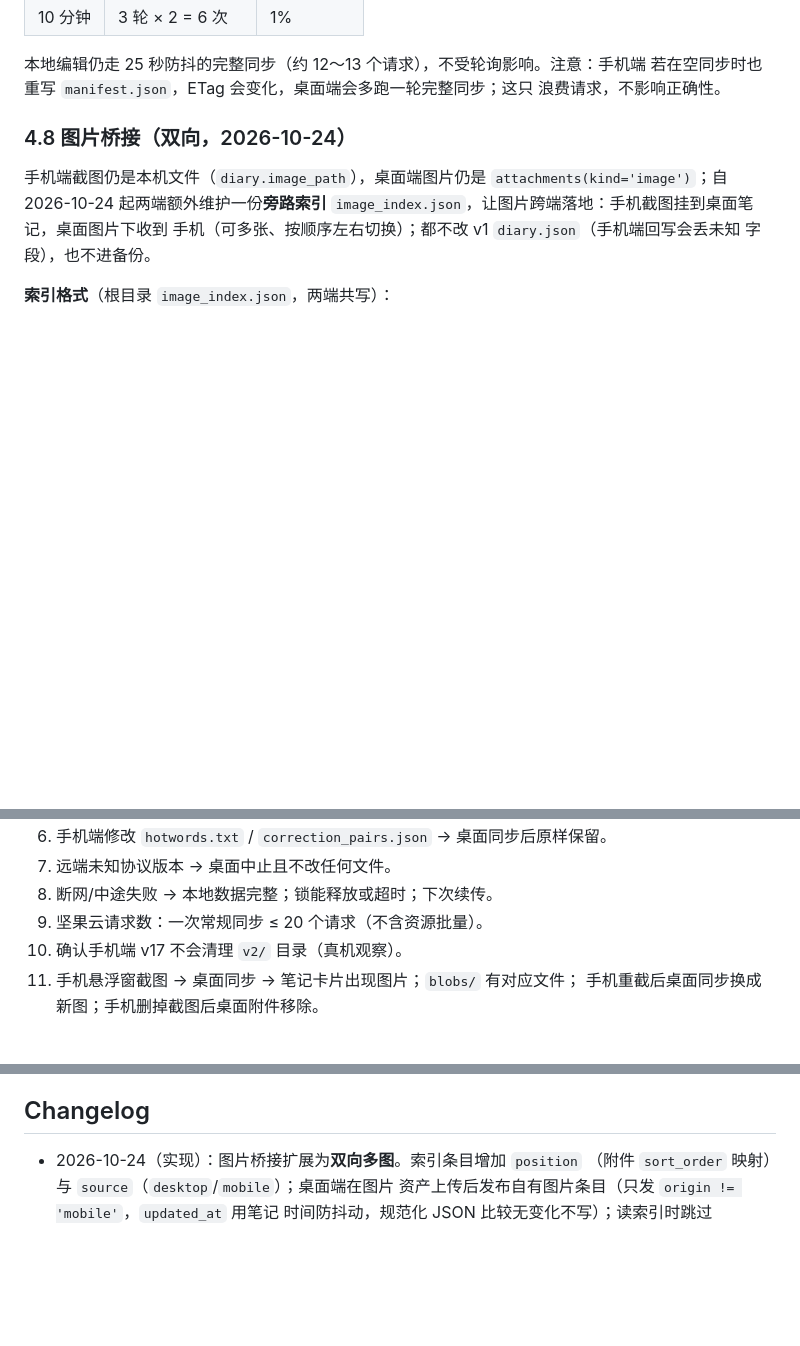
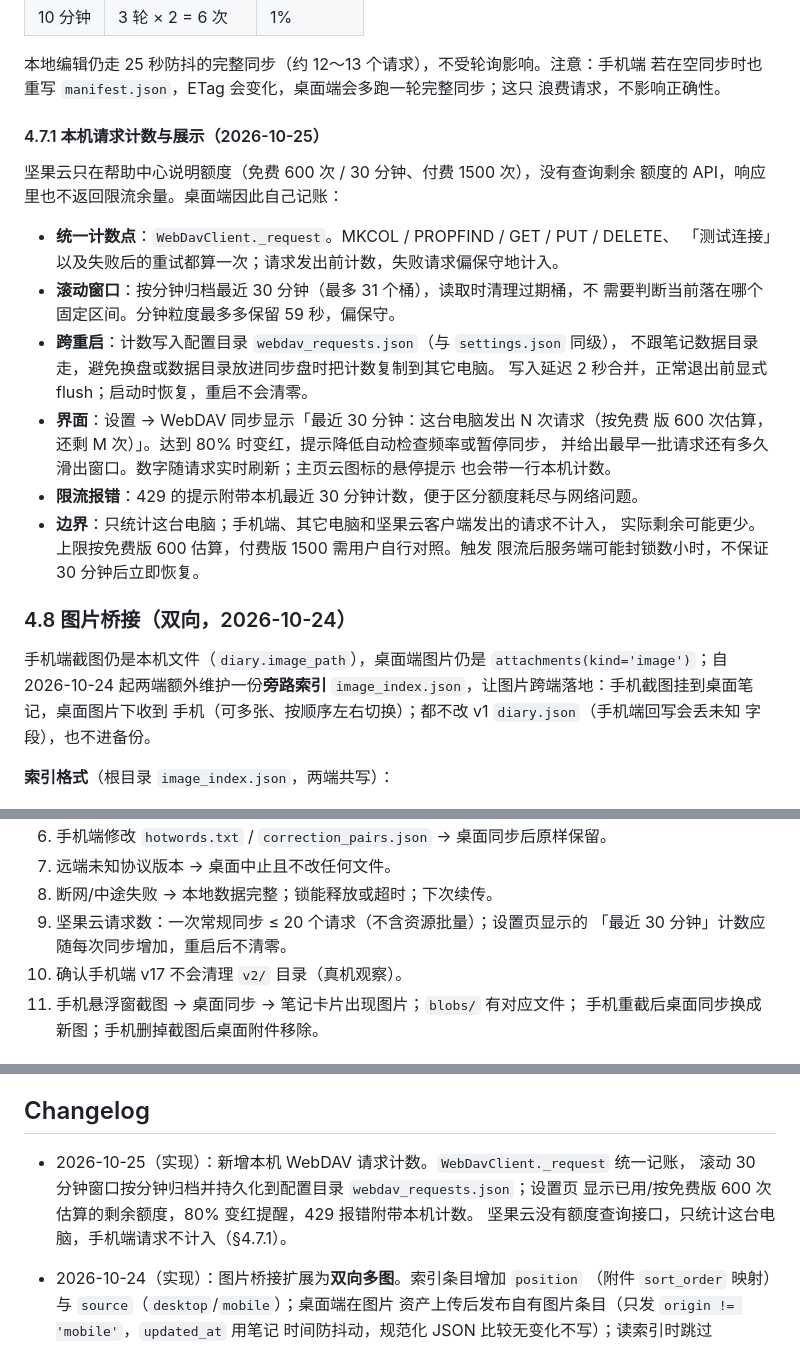
Before and after one commit to fantasyao/shengwuji-notes-desktop, a Markdown page: docs/architecture/cloud-sync.md, 3 parts joined by grey strips. GitHub-like rendering; blank space fills up the shorter version.

Commit message:
文档补记 WebDAV 请求预算——说明坚果云没有额度查询接口和限流余量响应头，桌面端只能按滚动 30 分钟自己记账、跨重启持久化、只统计本机，并记录 600/1500 次估算与限流后可能封锁数小时的边界

```diff
--- a/docs/architecture/cloud-sync.md
+++ b/docs/architecture/cloud-sync.md
@@ -278,6 +278,27 @@ WebDAV 请求数：
 本地编辑仍走 25 秒防抖的完整同步（约 12～13 个请求），不受轮询影响。注意：手机端
 若在空同步时也重写 `manifest.json`，ETag 会变化，桌面端会多跑一轮完整同步；这只
 浪费请求，不影响正确性。
+
+#### 4.7.1 本机请求计数与展示（2026-10-25）
+
+坚果云只在帮助中心说明额度（免费 600 次 / 30 分钟、付费 1500 次），没有查询剩余
+额度的 API，响应里也不返回限流余量。桌面端因此自己记账：
+
+- **统一计数点**：`WebDavClient._request`。MKCOL / PROPFIND / GET / PUT / DELETE、
+  「测试连接」以及失败后的重试都算一次；请求发出前计数，失败请求偏保守地计入。
+- **滚动窗口**：按分钟归档最近 30 分钟（最多 31 个桶），读取时清理过期桶，不
+  需要判断当前落在哪个固定区间。分钟粒度最多多保留 59 秒，偏保守。
+- **跨重启**：计数写入配置目录 `webdav_requests.json`（与 `settings.json` 同级），
+  不跟笔记数据目录走，避免换盘或数据目录放进同步盘时把计数复制到其它电脑。
+  写入延迟 2 秒合并，正常退出前显式 flush；启动时恢复，重启不会清零。
+- **界面**：设置 → WebDAV 同步显示「最近 30 分钟：这台电脑发出 N 次请求（按免费
+  版 600 次估算，还剩 M 次）」。达到 80% 时变红，提示降低自动检查频率或暂停同步，
+  并给出最早一批请求还有多久滑出窗口。数字随请求实时刷新；主页云图标的悬停提示
+  也会带一行本机计数。
+- **限流报错**：429 的提示附带本机最近 30 分钟计数，便于区分额度耗尽与网络问题。
+- **边界**：只统计这台电脑；手机端、其它电脑和坚果云客户端发出的请求不计入，
+  实际剩余可能更少。上限按免费版 600 估算，付费版 1500 需用户自行对照。触发
+  限流后服务端可能封锁数小时，不保证 30 分钟后立即恢复。
 
 ### 4.8 图片桥接（双向，2026-10-24）
 
@@ -662,7 +683,8 @@ WebDAV 请求数：
 6. 手机端修改 `hotwords.txt` / `correction_pairs.json` → 桌面同步后原样保留。
 7. 远端未知协议版本 → 桌面中止且不改任何文件。
 8. 断网/中途失败 → 本地数据完整；锁能释放或超时；下次续传。
-9. 坚果云请求数：一次常规同步 ≤ 20 个请求（不含资源批量）。
+9. 坚果云请求数：一次常规同步 ≤ 20 个请求（不含资源批量）；设置页显示的
+   「最近 30 分钟」计数应随每次同步增加，重启后不清零。
 10. 确认手机端 v17 不会清理 `v2/` 目录（真机观察）。
 11. 手机悬浮窗截图 → 桌面同步 → 笔记卡片出现图片；`blobs/` 有对应文件；
     手机重截后桌面同步换成新图；手机删掉截图后桌面附件移除。
@@ -724,6 +747,11 @@ WebDAV 请求数：
 
 ## Changelog
 
+- 2026-10-25（实现）：新增本机 WebDAV 请求计数。`WebDavClient._request` 统一记账，
+  滚动 30 分钟窗口按分钟归档并持久化到配置目录 `webdav_requests.json`；设置页
+  显示已用/按免费版 600 次估算的剩余额度，80% 变红提醒，429 报错附带本机计数。
+  坚果云没有额度查询接口，只统计这台电脑，手机端请求不计入（§4.7.1）。
+
 - 2026-10-24（实现）：图片桥接扩展为**双向多图**。索引条目增加 `position`
   （附件 `sort_order` 映射）与 `source`（`desktop`/`mobile`）；桌面端在图片
   资产上传后发布自有图片条目（只发 `origin != 'mobile'`，`updated_at` 用笔记
```
Also changed, not shown: other parts of docs/architecture/cloud-sync.md (+1 -0 lines), README.md (+5 -0 lines).
